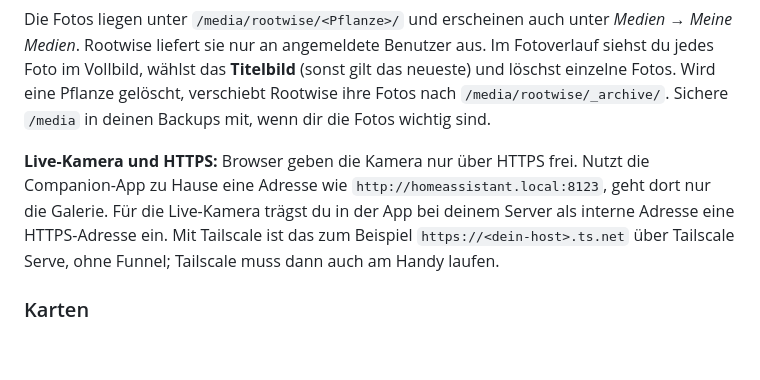
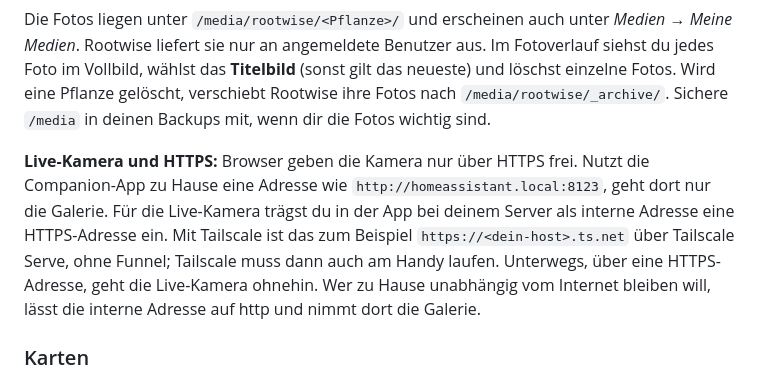
Before and after one commit to michi-walchsi/ha-rootwise, a Markdown page: README.md, the part around the change. GitHub-like rendering; blank space fills up the shorter version.

Commit message:
Explain when to keep the app's home address on http

```diff
--- a/README.md
+++ b/README.md
@@ -83,7 +83,7 @@ Das Foto wird schon im Browser auf höchstens 1600 Pixel verkleinert, und Home A
 
 Die Fotos liegen unter `/media/rootwise/<Pflanze>/` und erscheinen auch unter *Medien → Meine Medien*. Rootwise liefert sie nur an angemeldete Benutzer aus. Im Fotoverlauf siehst du jedes Foto im Vollbild, wählst das **Titelbild** (sonst gilt das neueste) und löschst einzelne Fotos. Wird eine Pflanze gelöscht, verschiebt Rootwise ihre Fotos nach `/media/rootwise/_archive/`. Sichere `/media` in deinen Backups mit, wenn dir die Fotos wichtig sind.
 
-**Live-Kamera und HTTPS:** Browser geben die Kamera nur über HTTPS frei. Nutzt die Companion-App zu Hause eine Adresse wie `http://homeassistant.local:8123`, geht dort nur die Galerie. Für die Live-Kamera trägst du in der App bei deinem Server als interne Adresse eine HTTPS-Adresse ein. Mit Tailscale ist das zum Beispiel `https://<dein-host>.ts.net` über Tailscale Serve, ohne Funnel; Tailscale muss dann auch am Handy laufen.
+**Live-Kamera und HTTPS:** Browser geben die Kamera nur über HTTPS frei. Nutzt die Companion-App zu Hause eine Adresse wie `http://homeassistant.local:8123`, geht dort nur die Galerie. Für die Live-Kamera trägst du in der App bei deinem Server als interne Adresse eine HTTPS-Adresse ein. Mit Tailscale ist das zum Beispiel `https://<dein-host>.ts.net` über Tailscale Serve, ohne Funnel; Tailscale muss dann auch am Handy laufen. Unterwegs, über eine HTTPS-Adresse, geht die Live-Kamera ohnehin. Wer zu Hause unabhängig vom Internet bleiben will, lässt die interne Adresse auf http und nimmt dort die Galerie.
 
 ### Karten
 
```
